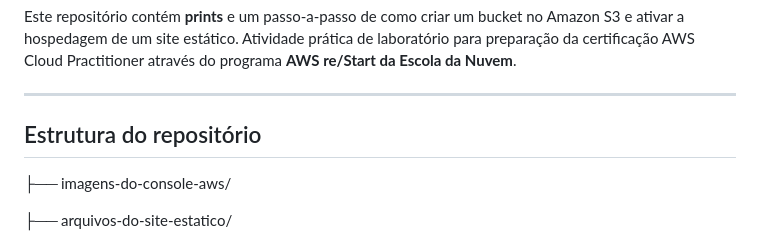
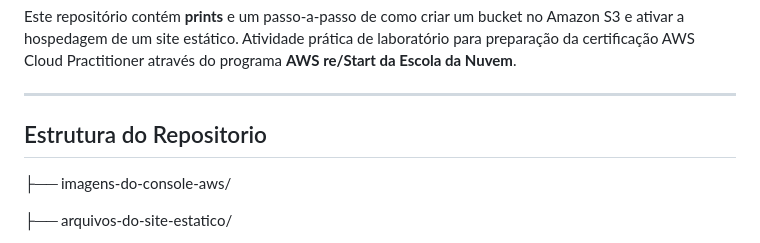
Before and after one commit to mauricio-a-santos/Bucket-S3-AWS, a Markdown page: README.md, the part around the change. Rendered like a GitHub page.

Commit message:
Update README.md
Frase "Estrutura do Repositório" não estava completa. Adicionei o espaço de uma linha.

```diff
--- a/README.md
+++ b/README.md
@@ -4,7 +4,8 @@ Este repositório contém **prints** e um passo-a-passo de como criar um bucket
 
 ---
 
-## Estrutura do repositório
+## Estrutura do Repositorio
+
 
 ├── imagens-do-console-aws/
 
```
